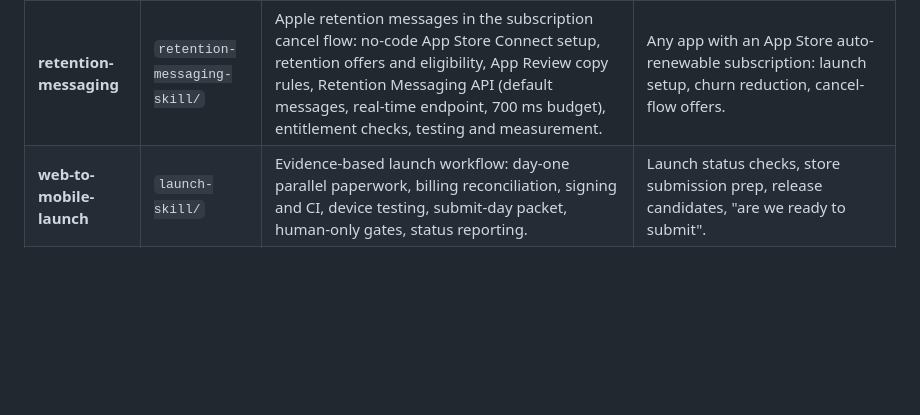
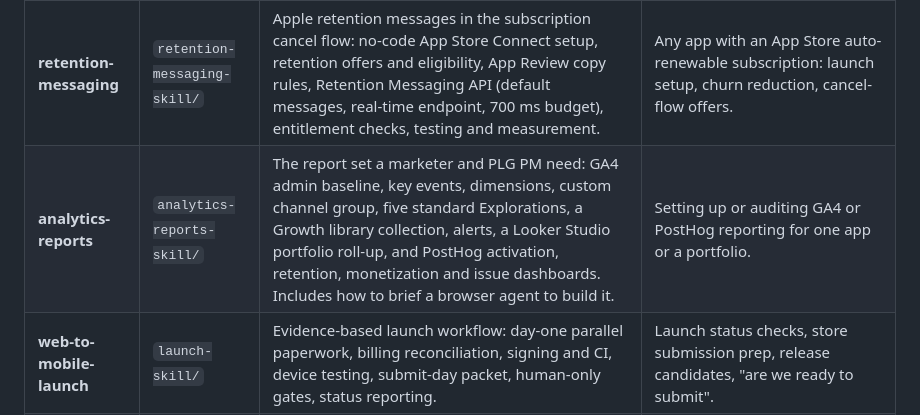
Before and after one commit to TaylorONeal/SaaS-Viber, a Markdown page: skills/README.md, the part around the change. Drawn GitHub-style; blank space fills up the shorter version.

Commit message:
Add analytics-reports skill: GA4 + PostHog report set for marketers and PLG PMs (#17)
Co-authored-by: Claude <noreply@anthropic.com>

```diff
--- a/skills/README.md
+++ b/skills/README.md
@@ -21,6 +21,7 @@ every new project -- you write the standard once and carry it from app to app.
 | **mobile-cross-platform** | `mobile-skill/` | Web+native standards: separate marketing site from app, share tokens not components, plan store compliance early, choose web vs in-app billing, and handle mobile viewport/safe-area realities. | Mobile UI, cross-platform, or App Store/Play submission work. |
 | **search-indexing** | `search-indexing-skill/` | Get any public site indexed and understood: crawlability pre-flight, Google/Bing/regional consoles, IndexNow, honest sitemaps, robots.txt with AI crawler policy, meta tags, JSON-LD by site type, local profiles, troubleshooting. Agent stops at passwords; logins never stored in repo. | Launch-day SEO, "submit my site", "why isn't it indexed", sitemap/robots/schema work, AI search visibility. |
 | **retention-messaging** | `retention-messaging-skill/` | Apple retention messages in the subscription cancel flow: no-code App Store Connect setup, retention offers and eligibility, App Review copy rules, Retention Messaging API (default messages, real-time endpoint, 700 ms budget), entitlement checks, testing and measurement. | Any app with an App Store auto-renewable subscription: launch setup, churn reduction, cancel-flow offers. |
+| **analytics-reports** | `analytics-reports-skill/` | The report set a marketer and PLG PM need: GA4 admin baseline, key events, dimensions, custom channel group, five standard Explorations, a Growth library collection, alerts, a Looker Studio portfolio roll-up, and PostHog activation, retention, monetization and issue dashboards. Includes how to brief a browser agent to build it. | Setting up or auditing GA4 or PostHog reporting for one app or a portfolio. |
 | **web-to-mobile-launch** | `launch-skill/` | Evidence-based launch workflow: day-one parallel paperwork, billing reconciliation, signing and CI, device testing, submit-day packet, human-only gates, status reporting. | Launch status checks, store submission prep, release candidates, "are we ready to submit". |
 | **project-dashboard** | `project-dashboard-skill/` | One live dashboard for a portfolio: a row per product with a stage per platform, a "Waiting on you" list sorted by deadline and split into four buckets (your yes, only you, Cowork runs, agents doing), supporting work, links. Template in `docs/templates/project-dashboard/`. | "Build a dashboard for all my apps", "what's waiting on me", and every status change on a multi-product effort. |
 
```
Also changed, not shown: CLAUDE.md (+2 -0 lines), skills/analytics-reports-skill/SKILL.md (added, +268 -0 lines).
